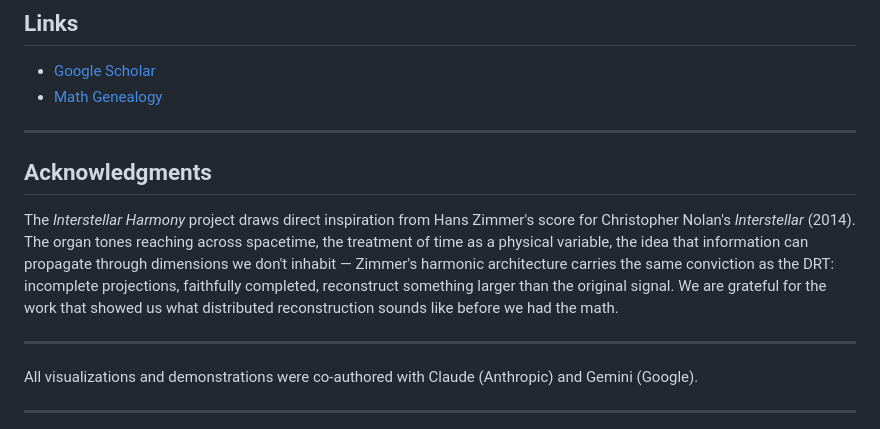
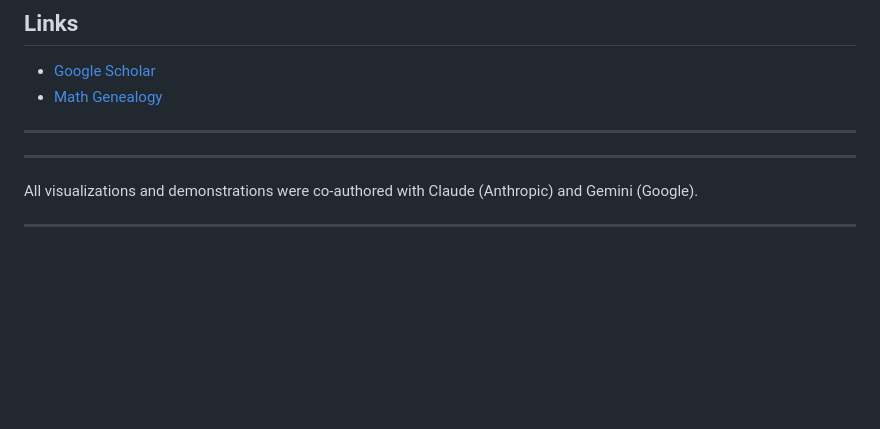
Before and after one commit to norayr-m/norayr-m, a Markdown page: README.md, the part around the change. GitHub-like rendering; blank space fills up the shorter version.

```diff
--- a/README.md
+++ b/README.md
@@ -65,9 +65,6 @@ Fractal tetrahedral lattice with ternary (base-3) state logic. sp3 geometry, 4 n
 
 ---
 
-## Acknowledgments
-
-The *Interstellar Harmony* project draws direct inspiration from Hans Zimmer's score for Christopher Nolan's *Interstellar* (2014). The organ tones reaching across spacetime, the treatment of time as a physical variable, the idea that information can propagate through dimensions we don't inhabit — Zimmer's harmonic architecture carries the same conviction as the DRT: incomplete projections, faithfully completed, reconstruct something larger than the original signal. We are grateful for the work that showed us what distributed reconstruction sounds like before we had the math.
 
 ---
 
```
